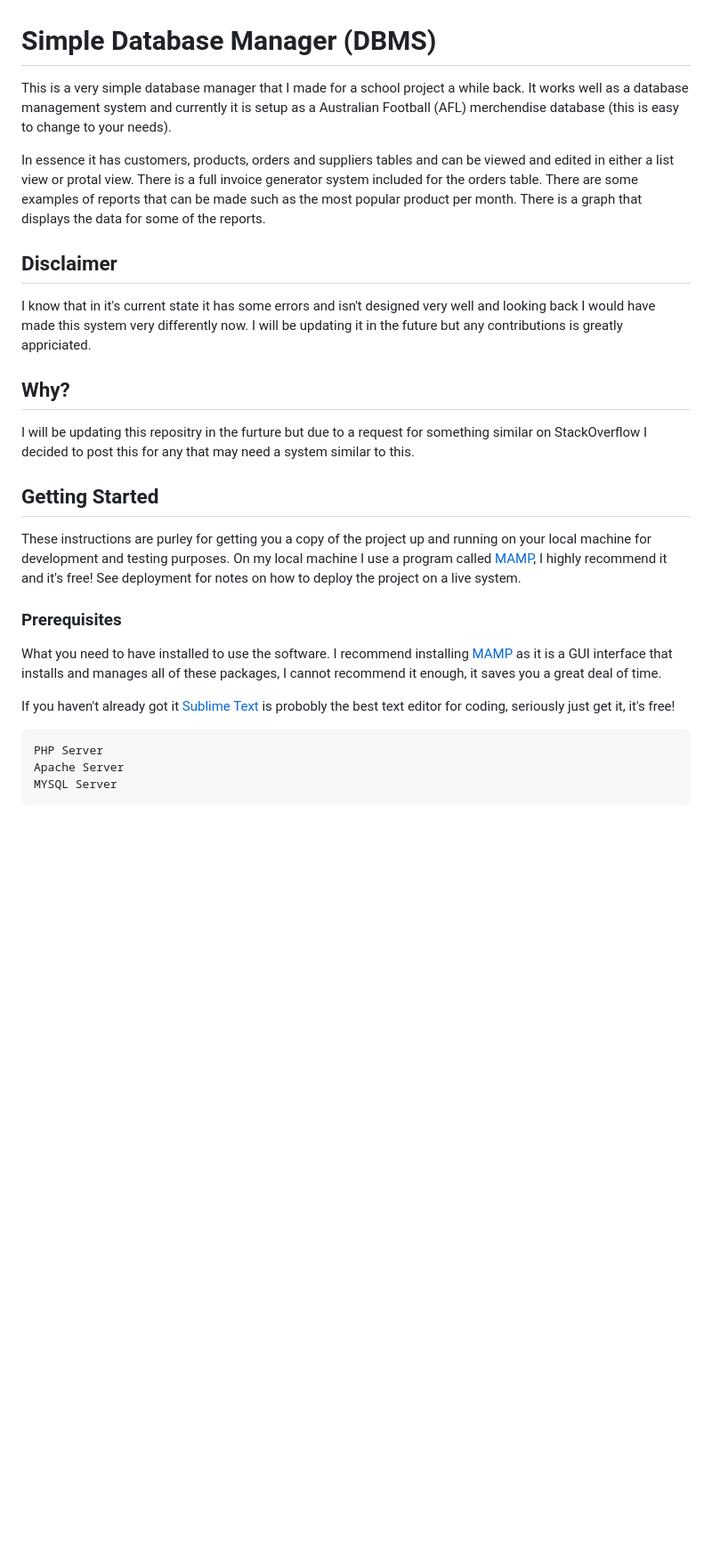
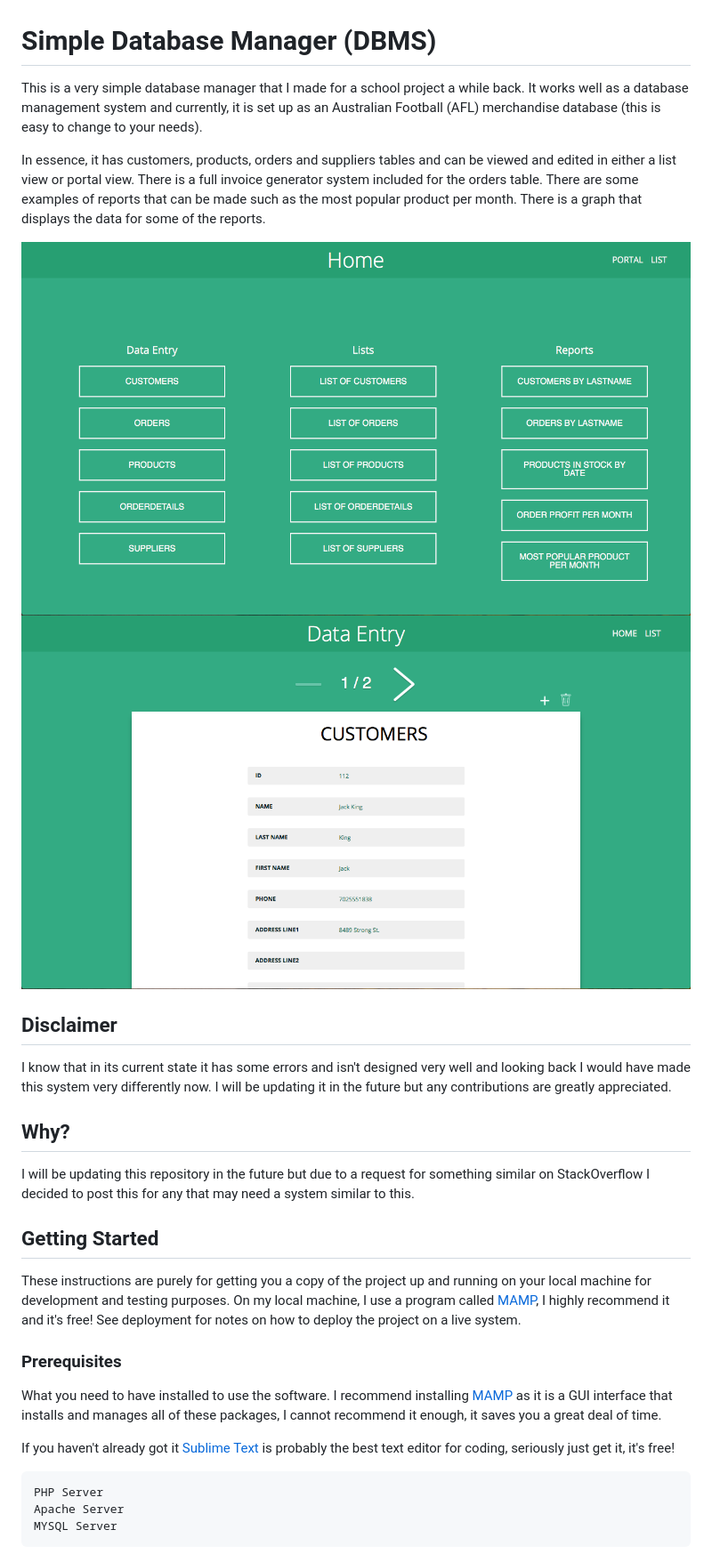
Before and after one commit to TomGrozev/Simple-Database-Manager--DBMS-, a Markdown page: README.md, the part around the change printed below. Shown: that part at 89% size. Drawn GitHub-style; pictures changed too: screenshots/index_page.png (added), screenshots/portal_page.png (added); blank space fills up the shorter version.

Commit message:
Forgot the images
Of course I'd forget the images

````diff
--- a/README.md
+++ b/README.md
@@ -1,26 +1,29 @@
 # Simple Database Manager (DBMS)
 
-This is a very simple database manager that I made for a school project a while back. It works well as a database management system and currently it is setup as a Australian Football (AFL) merchendise database (this is easy to change to your needs).
+This is a very simple database manager that I made for a school project a while back. It works well as a database management system and currently, it is set up as an Australian Football (AFL) merchandise database (this is easy to change to your needs).
 
-In essence it has customers, products, orders and suppliers tables and can be viewed and edited in either a list view or protal view. There is a full invoice generator system included for the orders table. There are some examples of reports that can be made such as the most popular product per month. There is a graph that displays the data for some of the reports.
+In essence, it has customers, products, orders and suppliers tables and can be viewed and edited in either a list view or portal view. There is a full invoice generator system included for the orders table. There are some examples of reports that can be made such as the most popular product per month. There is a graph that displays the data for some of the reports.
+
+![Index Page](screenshots/index_page.png "Index Page")
+![Portal Page](screenshots/portal_page.png "Portal Page")
 
 ## Disclaimer
 
-I know that in it's current state it has some errors and isn't designed very well and looking back I would have made this system very differently now. I will be updating it in the future but any contributions is greatly appriciated.
+I know that in its current state it has some errors and isn't designed very well and looking back I would have made this system very differently now. I will be updating it in the future but any contributions are greatly appreciated.
 
 ## Why?
 
-I will be updating this repositry in the furture but due to a request for something similar on StackOverflow I decided to post this for any that may need a system similar to this.
+I will be updating this repository in the future but due to a request for something similar on StackOverflow I decided to post this for any that may need a system similar to this.
 
 ## Getting Started
 
-These instructions are purley for getting you a copy of the project up and running on your local machine for development and testing purposes. On my local machine I use a program called [MAMP](https://www.mamp.info), I highly recommend it and it's free! See deployment for notes on how to deploy the project on a live system.
+These instructions are purely for getting you a copy of the project up and running on your local machine for development and testing purposes. On my local machine, I use a program called [MAMP](https://www.mamp.info), I highly recommend it and it's free! See deployment for notes on how to deploy the project on a live system.
 
 ### Prerequisites
 
 What you need to have installed to use the software. I recommend installing [MAMP](https://www.mamp.info) as it is a GUI interface that installs and manages all of these packages, I cannot recommend it enough, it saves you a great deal of time.
 
-If you haven't already got it [Sublime Text](https://www.sublimetext.com) is probobly the best text editor for coding, seriously just get it, it's free!
+If you haven't already got it [Sublime Text](https://www.sublimetext.com) is probably the best text editor for coding, seriously just get it, it's free!
 
 ```
 PHP Server
````
Also changed, not shown: other parts of README.md (+4 -4 lines).
